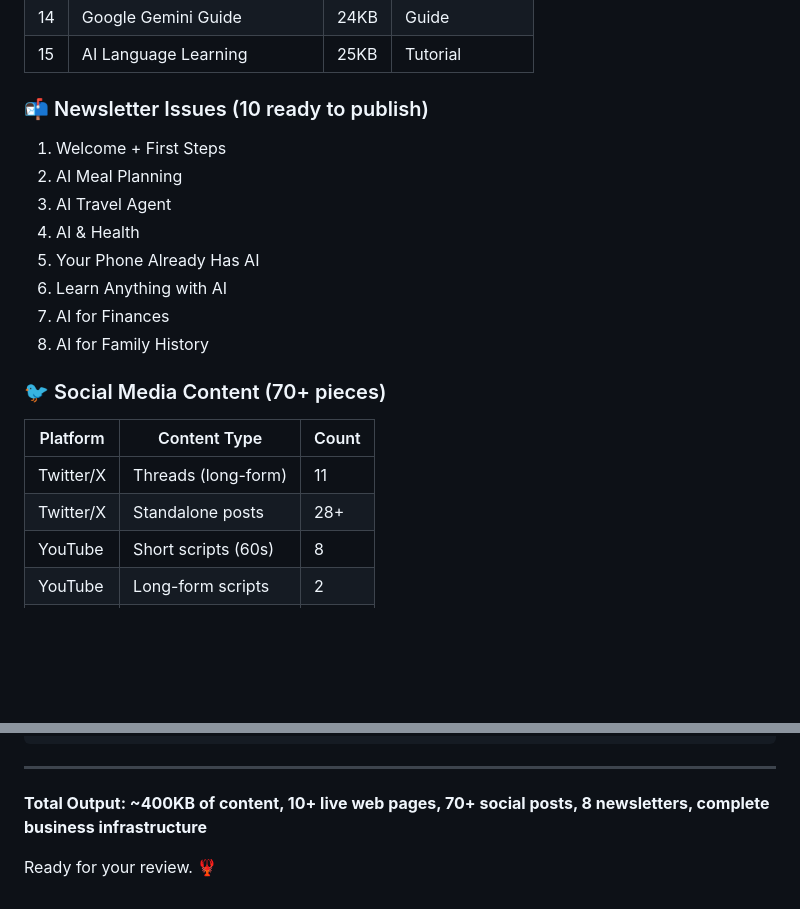
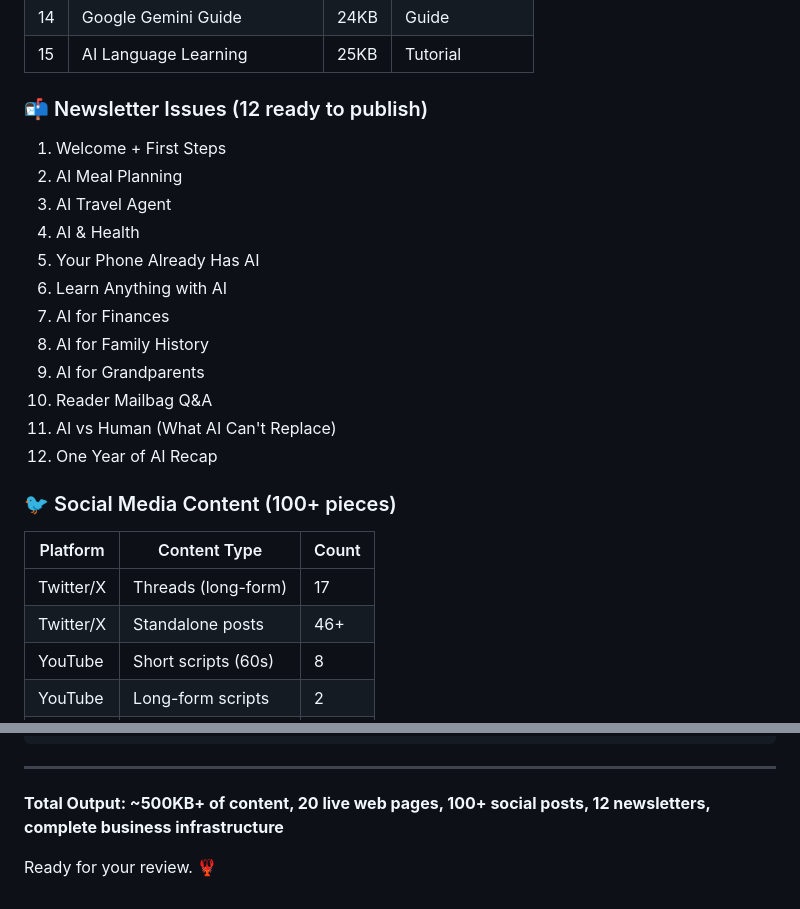
Before and after one commit to GD537/ai-made-simple, a Markdown page: SPRINT_REPORT.md, 2 parts joined by grey strips. Drawn GitHub-style; blank space fills up the shorter version.

Commit message:
Final sprint report update: 500KB+ content, 100+ posts, 12 newsletters

```diff
--- a/SPRINT_REPORT.md
+++ b/SPRINT_REPORT.md
@@ -49,7 +49,7 @@ Built a complete AI education brand from scratch in one sprint. Everything is re
 | 14 | Google Gemini Guide | 24KB | Guide |
 | 15 | AI Language Learning | 25KB | Tutorial |
 
-### 📬 Newsletter Issues (10 ready to publish)
+### 📬 Newsletter Issues (12 ready to publish)
 1. Welcome + First Steps
 2. AI Meal Planning
 3. AI Travel Agent
@@ -58,12 +58,16 @@ Built a complete AI education brand from scratch in one sprint. Everything is re
 6. Learn Anything with AI
 7. AI for Finances
 8. AI for Family History
+9. AI for Grandparents
+10. Reader Mailbag Q&A
+11. AI vs Human (What AI Can't Replace)
+12. One Year of AI Recap
 
-### 🐦 Social Media Content (70+ pieces)
+### 🐦 Social Media Content (100+ pieces)
 | Platform | Content Type | Count |
 |----------|-------------|-------|
-| Twitter/X | Threads (long-form) | 11 |
-| Twitter/X | Standalone posts | 28+ |
+| Twitter/X | Threads (long-form) | 17 |
+| Twitter/X | Standalone posts | 46+ |
 | YouTube | Short scripts (60s) | 8 |
 | YouTube | Long-form scripts | 2 |
 | LinkedIn | Professional posts | 5 |
@@ -239,6 +243,6 @@ ai-made-simple/
 
 ---
 
-**Total Output: ~400KB of content, 10+ live web pages, 70+ social posts, 8 newsletters, complete business infrastructure**
+**Total Output: ~500KB+ of content, 20 live web pages, 100+ social posts, 12 newsletters, complete business infrastructure**
 
 Ready for your review. 🦞
```
